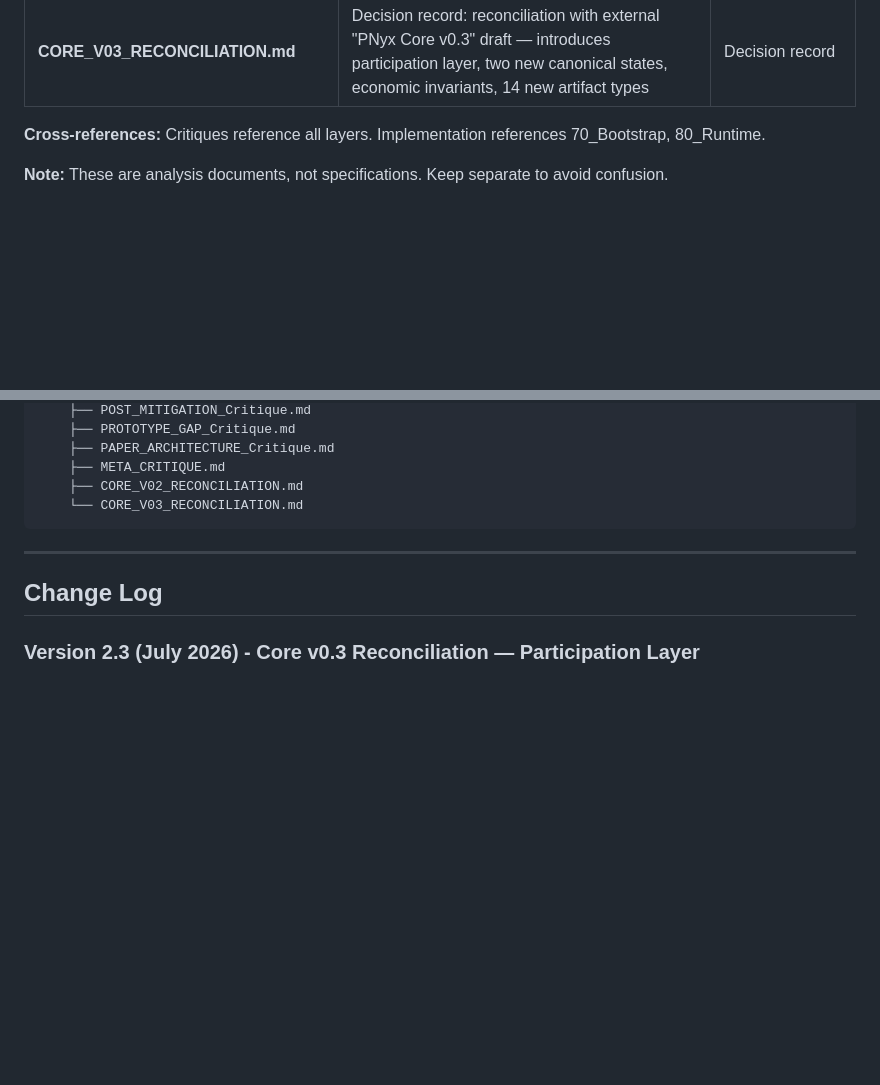
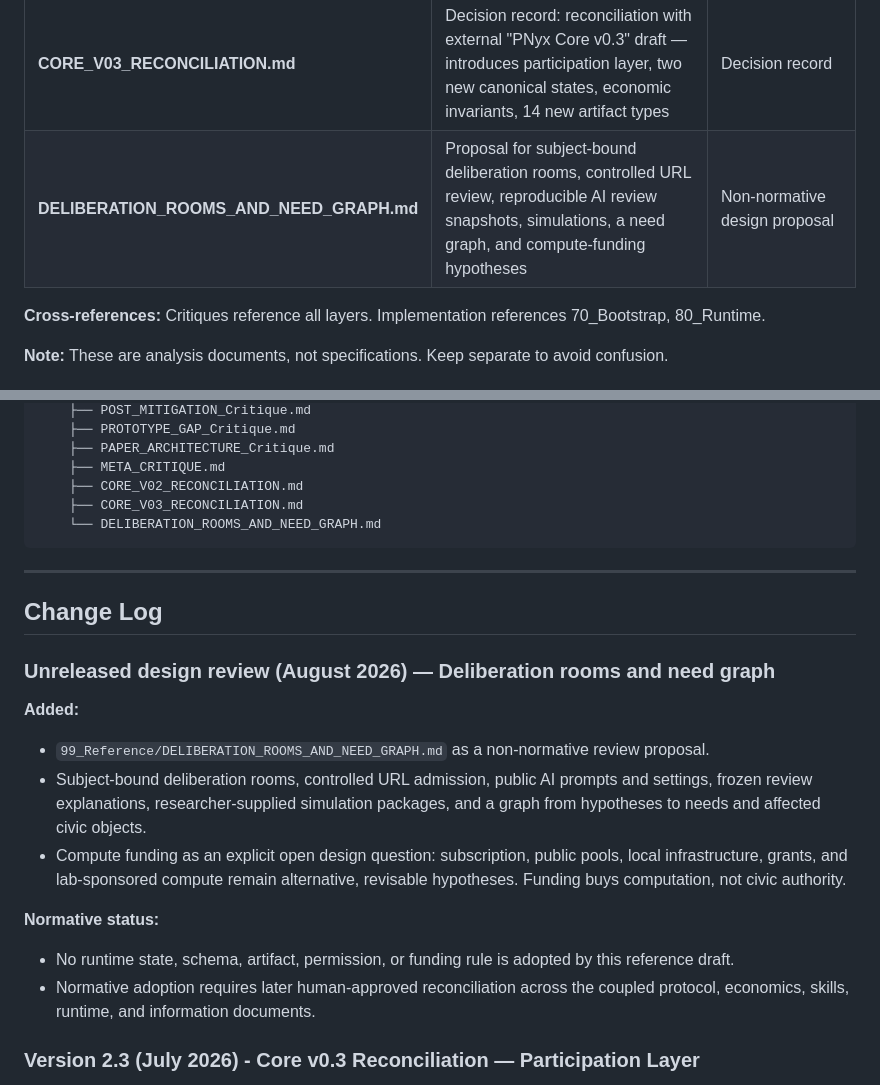
Before and after one commit to pikos-apikos/pnyx, a Markdown page: docs/00_INDEX_AND_MAP.md, 2 parts joined by grey strips. Rendered like a GitHub page; blank space fills up the shorter version.

Commit message:
Index deliberation design proposal

````diff
--- a/docs/00_INDEX_AND_MAP.md
+++ b/docs/00_INDEX_AND_MAP.md
@@ -269,6 +269,7 @@ This documentation follows a logical dependency chain. Read in numerical order (
 | **META_CRITIQUE.md** | Synthesis and meta-analysis of all critiques | Meta-analysis |
 | **CORE_V02_RECONCILIATION.md** | Decision record: reconciliation with external "PNyx Core v0.2" draft | Decision record |
 | **CORE_V03_RECONCILIATION.md** | Decision record: reconciliation with external "PNyx Core v0.3" draft — introduces participation layer, two new canonical states, economic invariants, 14 new artifact types | Decision record |
+| **DELIBERATION_ROOMS_AND_NEED_GRAPH.md** | Proposal for subject-bound deliberation rooms, controlled URL review, reproducible AI review snapshots, simulations, a need graph, and compute-funding hypotheses | Non-normative design proposal |
 
 **Cross-references:** Critiques reference all layers. Implementation references 70_Bootstrap, 80_Runtime.
 
@@ -362,12 +363,24 @@ This documentation follows a logical dependency chain. Read in numerical order (
     ├── PAPER_ARCHITECTURE_Critique.md
     ├── META_CRITIQUE.md
     ├── CORE_V02_RECONCILIATION.md
-    └── CORE_V03_RECONCILIATION.md
+    ├── CORE_V03_RECONCILIATION.md
+    └── DELIBERATION_ROOMS_AND_NEED_GRAPH.md
 ```
 
 ---
 
 ## Change Log
+
+### Unreleased design review (August 2026) — Deliberation rooms and need graph
+
+**Added:**
+- `99_Reference/DELIBERATION_ROOMS_AND_NEED_GRAPH.md` as a non-normative review proposal.
+- Subject-bound deliberation rooms, controlled URL admission, public AI prompts and settings, frozen review explanations, researcher-supplied simulation packages, and a graph from hypotheses to needs and affected civic objects.
+- Compute funding as an explicit open design question: subscription, public pools, local infrastructure, grants, and lab-sponsored compute remain alternative, revisable hypotheses. Funding buys computation, not civic authority.
+
+**Normative status:**
+- No runtime state, schema, artifact, permission, or funding rule is adopted by this reference draft.
+- Normative adoption requires later human-approved reconciliation across the coupled protocol, economics, skills, runtime, and information documents.
 
 ### Version 2.3 (July 2026) - Core v0.3 Reconciliation — Participation Layer
 
````
Also changed, not shown: other parts of docs/00_INDEX_AND_MAP.md (+2 -2 lines).
